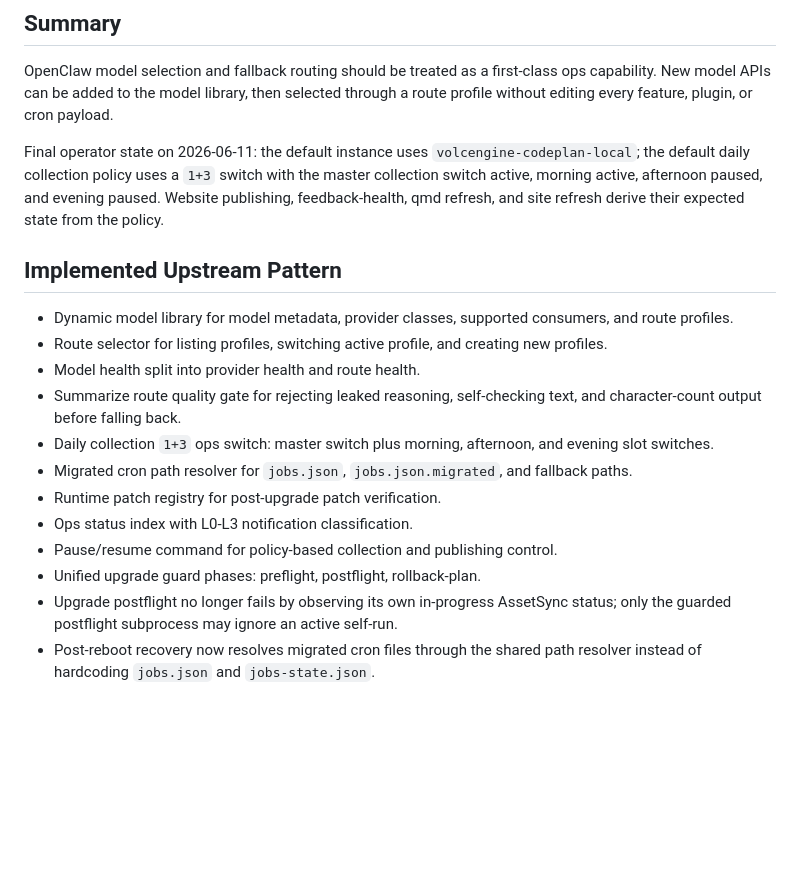
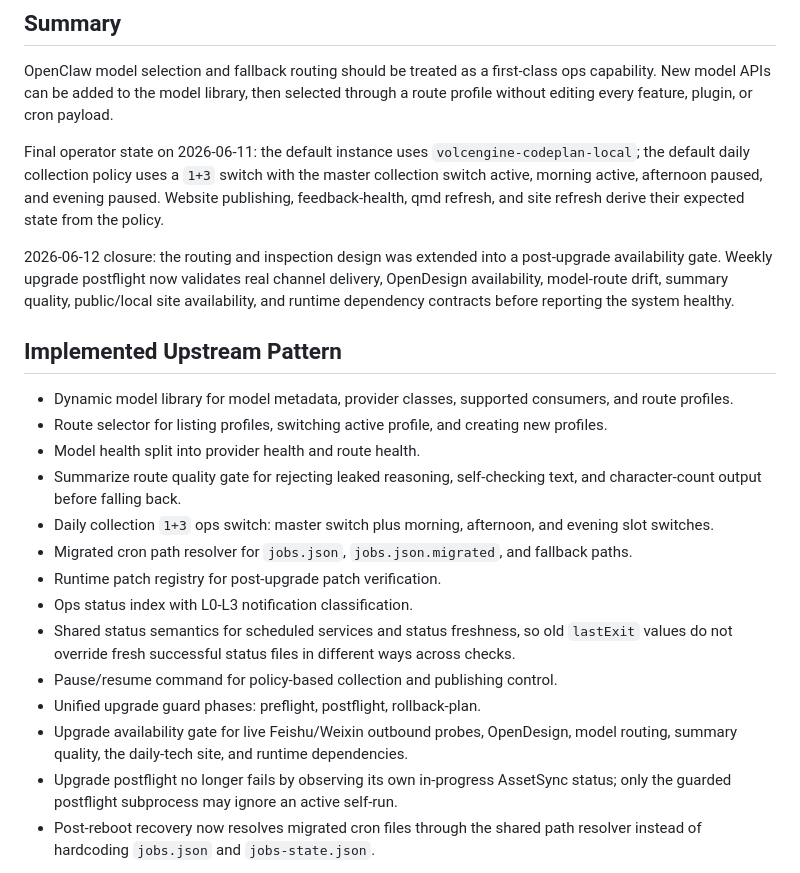
Before and after one commit to superwangkezheng-wq/daily-tech-briefing-site, a Markdown page: docs/incidents/2026-06-11-openclaw-dynamic-model-routing-and-inspection-upgrade.md, the part around one of its changes. Drawn GitHub-style; blank space fills up the shorter version.

```diff
--- a/docs/incidents/2026-06-11-openclaw-dynamic-model-routing-and-inspection-upgrade.md
+++ b/docs/incidents/2026-06-11-openclaw-dynamic-model-routing-and-inspection-upgrade.md
@@ -5,6 +5,8 @@
 OpenClaw model selection and fallback routing should be treated as a first-class ops capability. New model APIs can be added to the model library, then selected through a route profile without editing every feature, plugin, or cron payload.
 
 Final operator state on 2026-06-11: the default instance uses `volcengine-codeplan-local`; the default daily collection policy uses a `1+3` switch with the master collection switch active, morning active, afternoon paused, and evening paused. Website publishing, feedback-health, qmd refresh, and site refresh derive their expected state from the policy.
+
+2026-06-12 closure: the routing and inspection design was extended into a post-upgrade availability gate. Weekly upgrade postflight now validates real channel delivery, OpenDesign availability, model-route drift, summary quality, public/local site availability, and runtime dependency contracts before reporting the system healthy.
 
 ## Implemented Upstream Pattern
 
@@ -16,8 +18,10 @@ Final operator state on 2026-06-11: the default instance uses `volcengine-codepl
 - Migrated cron path resolver for `jobs.json`, `jobs.json.migrated`, and fallback paths.
 - Runtime patch registry for post-upgrade patch verification.
 - Ops status index with L0-L3 notification classification.
+- Shared status semantics for scheduled services and status freshness, so old `lastExit` values do not override fresh successful status files in different ways across checks.
 - Pause/resume command for policy-based collection and publishing control.
 - Unified upgrade guard phases: preflight, postflight, rollback-plan.
+- Upgrade availability gate for live Feishu/Weixin outbound probes, OpenDesign, model routing, summary quality, the daily-tech site, and runtime dependencies.
 - Upgrade postflight no longer fails by observing its own in-progress AssetSync status; only the guarded postflight subprocess may ignore an active self-run.
 - Post-reboot recovery now resolves migrated cron files through the shared path resolver instead of hardcoding `jobs.json` and `jobs-state.json`.
 
```
Also changed, not shown: other parts of docs/incidents/2026-06-11-openclaw-dynamic-model-routing-and-inspection-upgrade.md (+23 -1 lines), docs/incidents/2026-06-11-openclaw-unified-upgrade-health-and-route-closure.md (+21 -1 lines).
